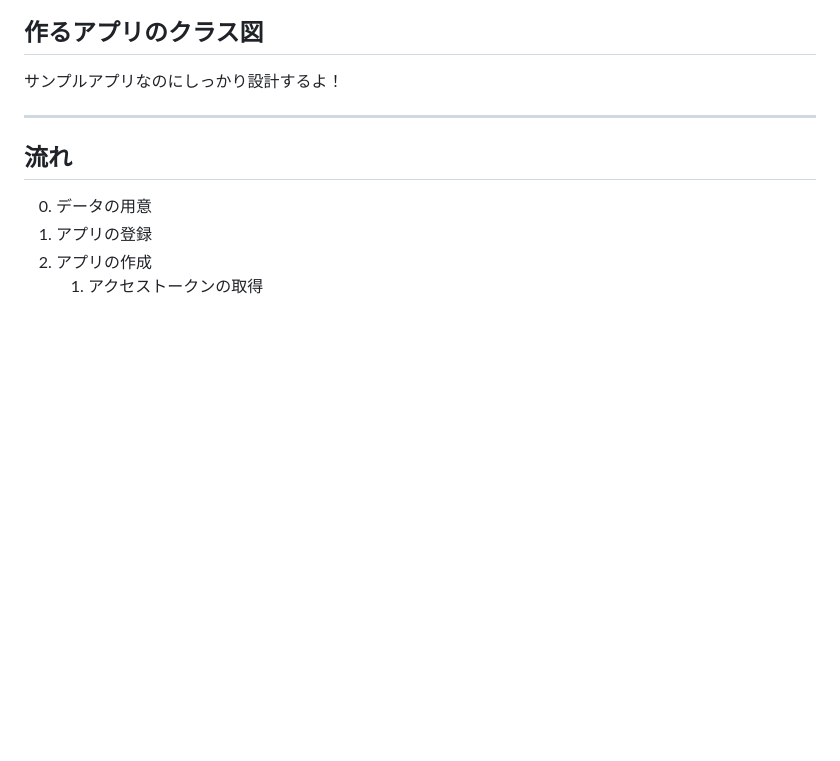
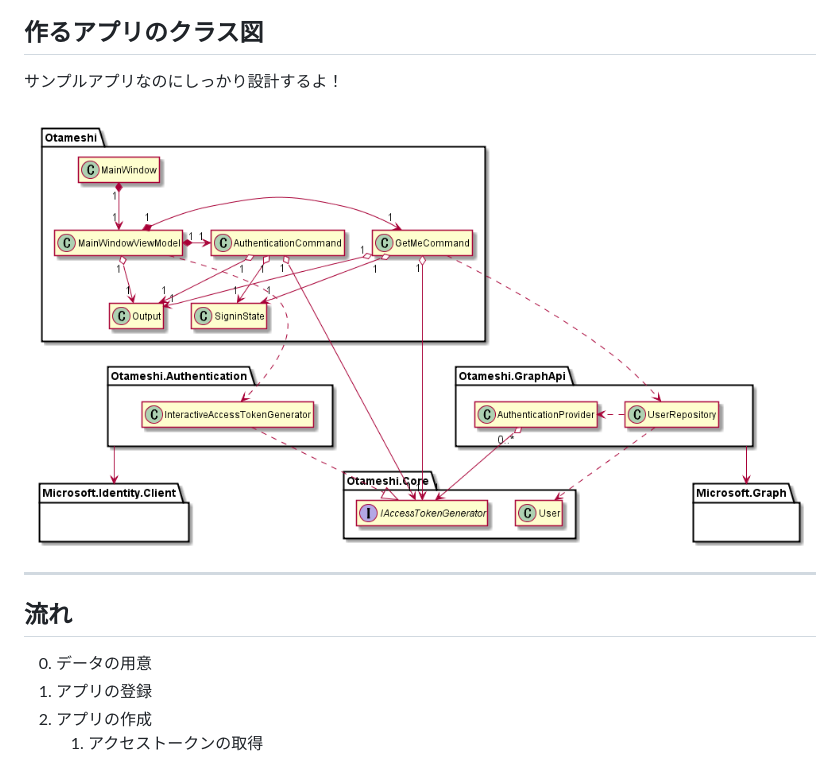
Before and after one commit to Geroshabu/Slides, a Markdown page: MicrosoftGraphTutorial/main.md, the part around the change. GitHub-like rendering; pictures changed too: MicrosoftGraphTutorial/images/ClassDiagram.png (added); blank space fills up the shorter version.

Commit message:
クラス図の作成

```diff
--- a/MicrosoftGraphTutorial/main.md
+++ b/MicrosoftGraphTutorial/main.md
@@ -27,6 +27,8 @@
 ## 作るアプリのクラス図
 
 サンプルアプリなのにしっかり設計するよ！
+
+![ClassDiagram](images/ClassDiagram.png)
 
 
 ---
```
Also changed, not shown: 1 other file.
